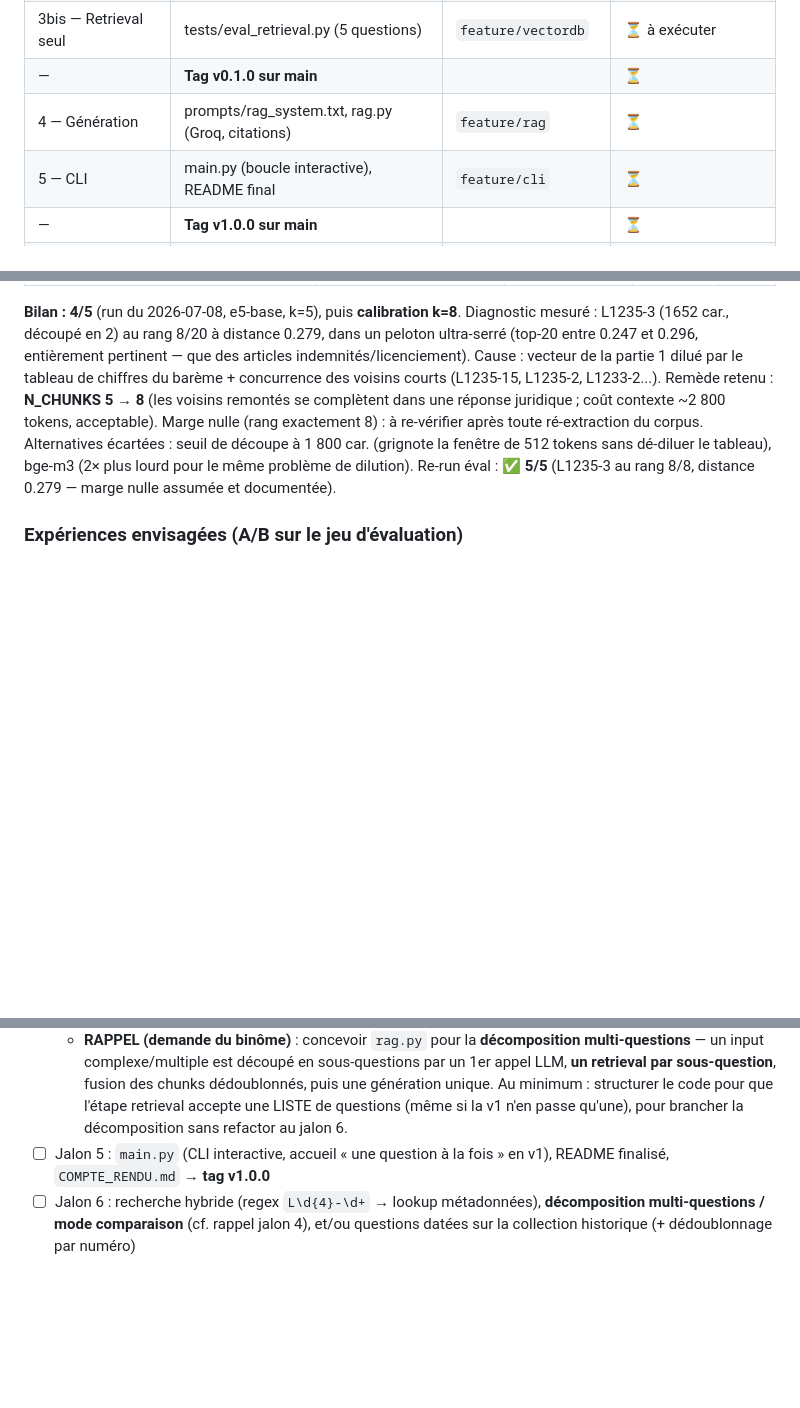
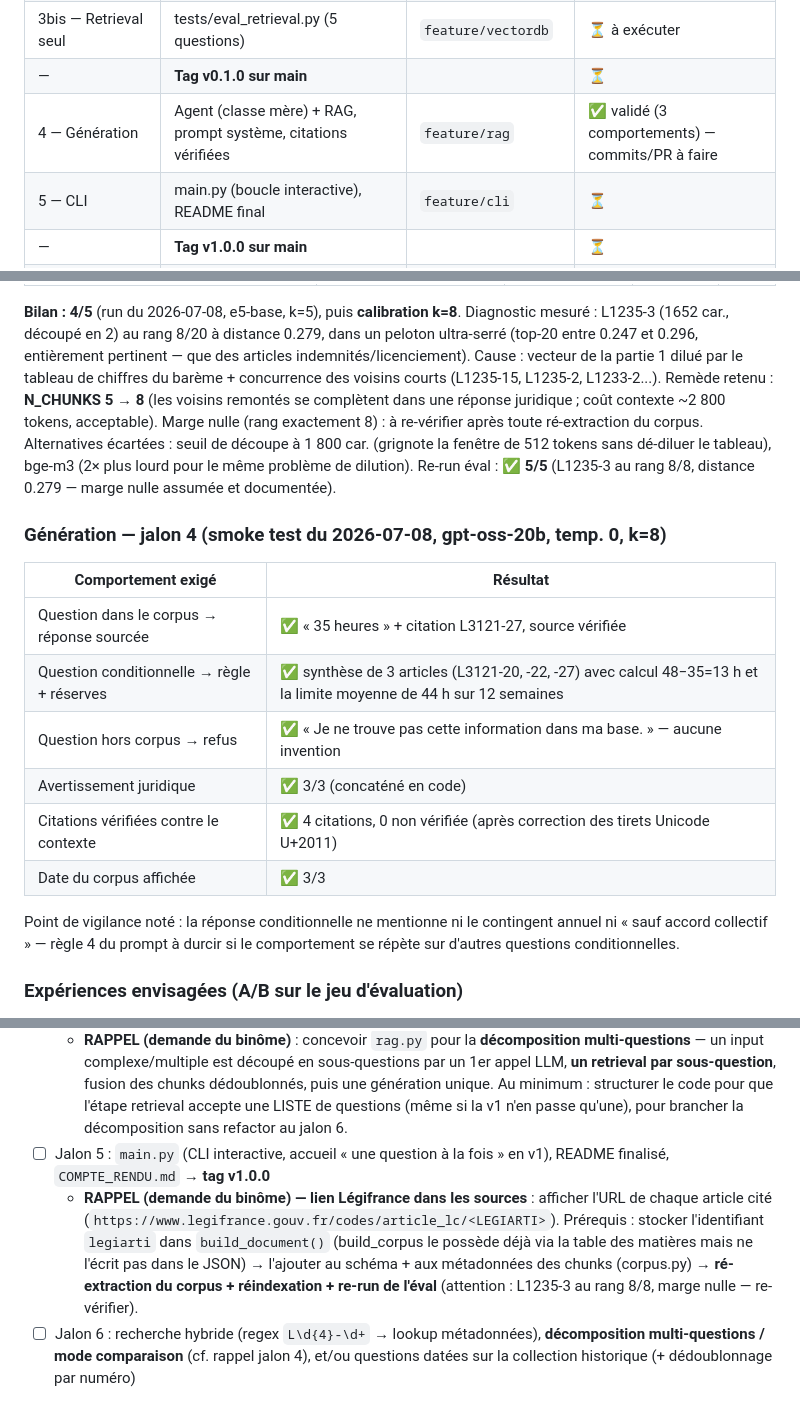
Before and after one commit to legb78/juriste_du_diable, a Markdown page: SUIVI.md, 3 parts joined by grey strips. GitHub-like rendering; blank space fills up the shorter version.

Commit message:
docs: jalon 4 validé (3 comportements, bug tirets Unicode documenté)

```diff
--- a/SUIVI.md
+++ b/SUIVI.md
@@ -16,7 +16,7 @@
 | 3 — Chunking + indexation | corpus.py, vectordb.py, index.py | `feature/vectordb` | 🔄 code écrit — indexation à exécuter |
 | 3bis — Retrieval seul | tests/eval_retrieval.py (5 questions) | `feature/vectordb` | ⏳ à exécuter |
 | — | **Tag v0.1.0 sur main** | | ⏳ |
-| 4 — Génération | prompts/rag_system.txt, rag.py (Groq, citations) | `feature/rag` | ⏳ |
+| 4 — Génération | Agent (classe mère) + RAG, prompt système, citations vérifiées | `feature/rag` | ✅ validé (3 comportements) — commits/PR à faire |
 | 5 — CLI | main.py (boucle interactive), README final | `feature/cli` | ⏳ |
 | — | **Tag v1.0.0 sur main** | | ⏳ |
 | 6 — Amélioration | recherche hybride et/ou questions datées (historique) | à définir | ⏳ |
@@ -113,6 +114,21 @@ après toute ré-extraction du corpus. Alternatives écartées : seuil de décou
 bge-m3 (2× plus lourd pour le même problème de dilution). Re-run éval : ✅ **5/5**
 (L1235-3 au rang 8/8, distance 0.279 — marge nulle assumée et documentée).
 
+### Génération — jalon 4 (smoke test du 2026-07-08, gpt-oss-20b, temp. 0, k=8)
+
+| Comportement exigé | Résultat |
+|---|---|
+| Question dans le corpus → réponse sourcée | ✅ « 35 heures » + citation L3121-27, source vérifiée |
+| Question conditionnelle → règle + réserves | ✅ synthèse de 3 articles (L3121-20, -22, -27) avec calcul 48−35=13 h et la limite moyenne de 44 h sur 12 semaines |
+| Question hors corpus → refus | ✅ « Je ne trouve pas cette information dans ma base. » — aucune invention |
+| Avertissement juridique | ✅ 3/3 (concaténé en code) |
+| Citations vérifiées contre le contexte | ✅ 4 citations, 0 non vérifiée (après correction des tirets Unicode U+2011) |
+| Date du corpus affichée | ✅ 3/3 |
+
+Point de vigilance noté : la réponse conditionnelle ne mentionne ni le
+contingent annuel ni « sauf accord collectif » — règle 4 du prompt à durcir
+si le comportement se répète sur d'autres questions conditionnelles.
+
 ### Expériences envisagées (A/B sur le jeu d'évaluation)
 
 - ☐ e5-base vs `BAAI/bge-m3` (fenêtre 8k → plus de découpe) — seulement si un article découpé fait échouer l'éval
@@ -131,6 +147,14 @@ bge-m3 (2× plus lourd pour le même problème de dilution). Re-run éval : ✅
      pour que l'étape retrieval accepte une LISTE de questions (même si la v1
      n'en passe qu'une), pour brancher la décomposition sans refactor au jalon 6.
 5. ☐ Jalon 5 : `main.py` (CLI interactive, accueil « une question à la fois » en v1), README finalisé, `COMPTE_RENDU.md` → **tag v1.0.0**
+   - **RAPPEL (demande du binôme) — lien Légifrance dans les sources** :
+     afficher l'URL de chaque article cité
+     (`https://www.legifrance.gouv.fr/codes/article_lc/<LEGIARTI>`).
+     Prérequis : stocker l'identifiant `legiarti` dans `build_document()`
+     (build_corpus le possède déjà via la table des matières mais ne l'écrit
+     pas dans le JSON) → l'ajouter au schéma + aux métadonnées des chunks
+     (corpus.py) → **ré-extraction du corpus + réindexation + re-run de
+     l'éval** (attention : L1235-3 au rang 8/8, marge nulle — re-vérifier).
 6. ☐ Jalon 6 : recherche hybride (regex `L\d{4}-\d+` → lookup métadonnées), **décomposition multi-questions / mode comparaison** (cf. rappel jalon 4), et/ou questions datées sur la collection historique (+ dédoublonnage par numéro)
 
 ## 6. Pistes « avec plus de temps » (pour le compte rendu)
```
Also changed, not shown: other parts of SUIVI.md (+1 -0 lines).
